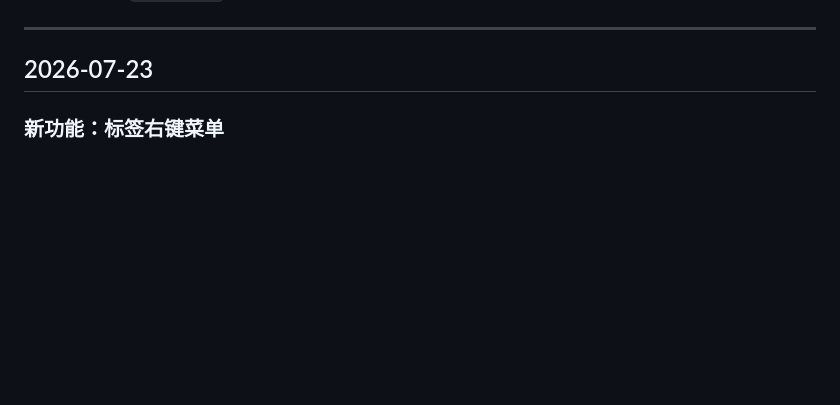
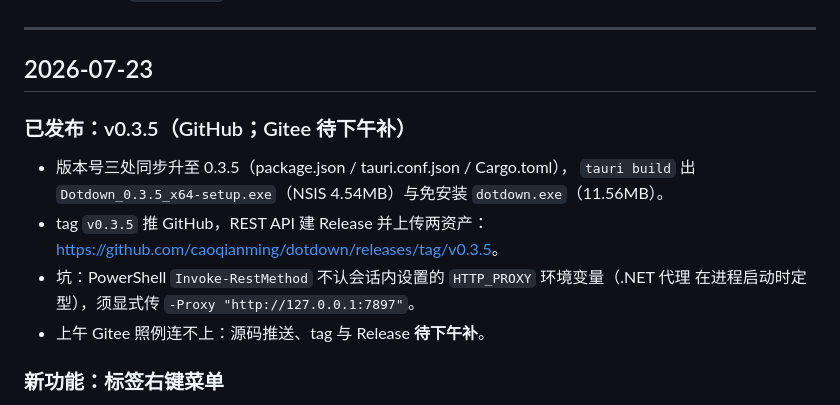
Before and after one commit to caoqianming/dotdown, a Markdown page: process.md, the part around the change. Rendered like a GitHub page; blank space fills up the shorter version.

Commit message:
docs: 记录 v0.3.5 GitHub 发布
Co-Authored-By: Claude Fable 5 <noreply@anthropic.com>

```diff
--- a/process.md
+++ b/process.md
@@ -15,6 +15,15 @@
 ---
 
 ## 2026-07-23
+
+### 已发布：v0.3.5（GitHub；Gitee 待下午补）
+- 版本号三处同步升至 0.3.5（package.json / tauri.conf.json / Cargo.toml），
+  `tauri build` 出 `Dotdown_0.3.5_x64-setup.exe`（NSIS 4.54MB）与免安装 `dotdown.exe`（11.56MB）。
+- tag `v0.3.5` 推 GitHub，REST API 建 Release 并上传两资产：
+  <https://github.com/caoqianming/dotdown/releases/tag/v0.3.5>。
+- 坑：PowerShell `Invoke-RestMethod` 不认会话内设置的 `HTTP_PROXY` 环境变量（.NET 代理
+  在进程启动时定型），须显式传 `-Proxy "http://127.0.0.1:7897"`。
+- 上午 Gitee 照例连不上：源码推送、tag 与 Release **待下午补**。
 
 ### 新功能：标签右键菜单
 - 标签上右键弹出自绘菜单：关闭 / 关闭其他 / 关闭右侧 / 关闭已保存 / 关闭全部，
```
